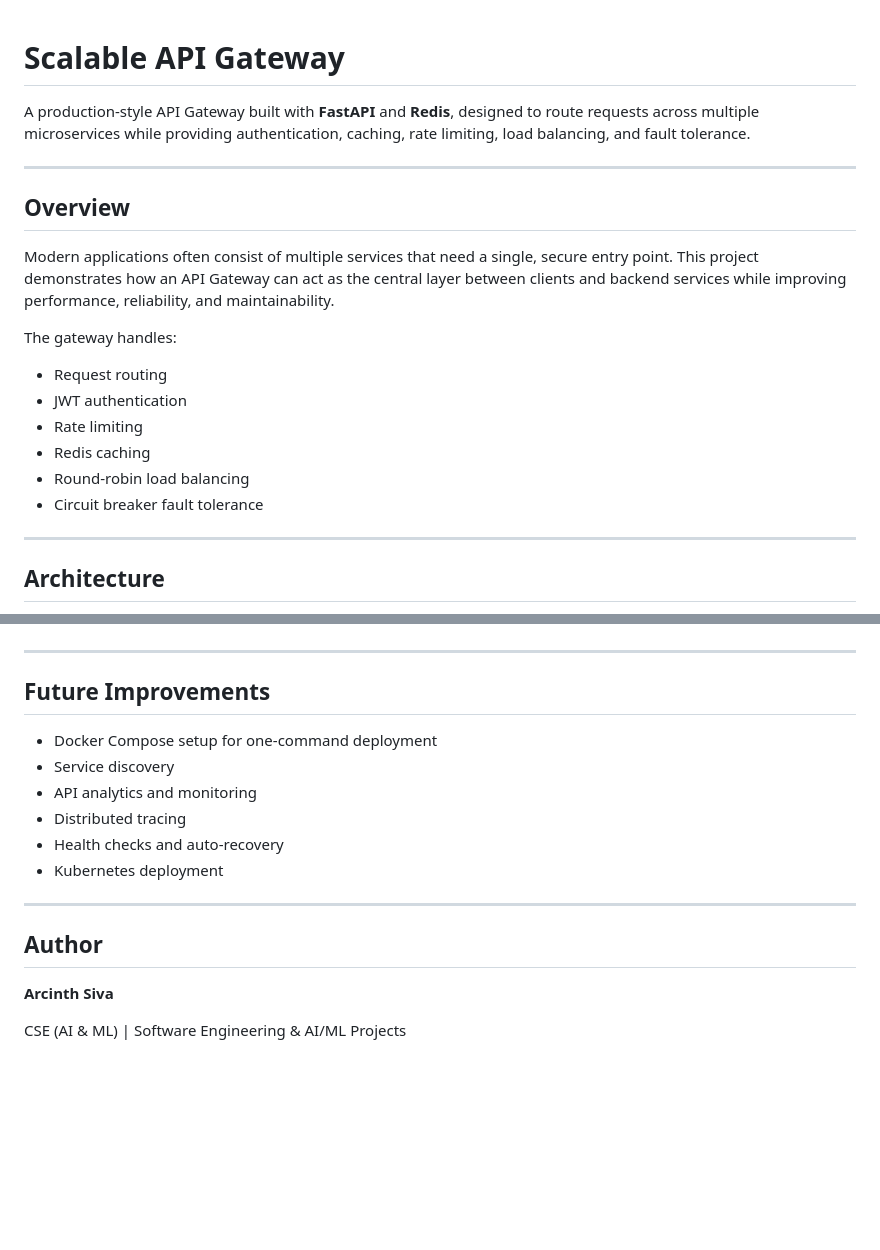
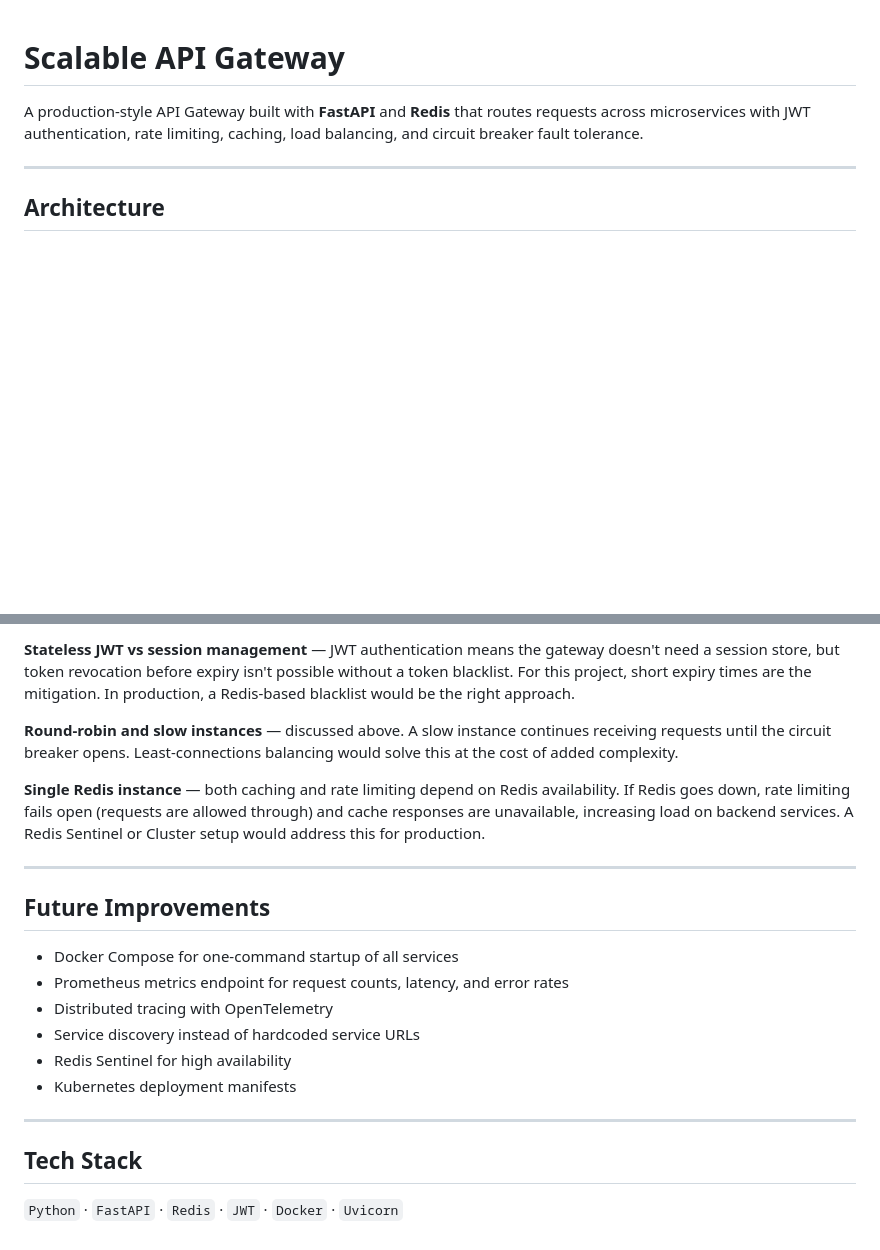
Before and after one commit to arcinth/scalable-api-gateway, a Markdown page: README.md, 2 parts joined by grey strips. Drawn GitHub-style; blank space fills up the shorter version.

```diff
--- a/README.md
+++ b/README.md
@@ -1,21 +1,8 @@
 # Scalable API Gateway
 
-A production-style API Gateway built with **FastAPI** and **Redis**, designed to route requests across multiple microservices while providing authentication, caching, rate limiting, load balancing, and fault tolerance.
-
----
-
-## Overview
-
-Modern applications often consist of multiple services that need a single, secure entry point. This project demonstrates how an API Gateway can act as the central layer between clients and backend services while improving performance, reliability, and maintainability.
-
-The gateway handles:
-
-* Request routing
-* JWT authentication
-* Rate limiting
-* Redis caching
-* Round-robin load balancing
-* Circuit breaker fault tolerance
+A production-style API Gateway built with **FastAPI** and **Redis** that routes requests
+across microservices with JWT authentication, rate limiting, caching, load balancing,
+and circuit breaker fault tolerance.
 
 ---
 
@@ -198,19 +152,22 @@ Prevents repeated calls to failing services and improves overall system resilien
+**Stateless JWT vs session management** — JWT authentication means the gateway doesn't need a session store, but token revocation before expiry isn't possible without a token blacklist. For this project, short expiry times are the mitigation. In production, a Redis-based blacklist would be the right approach.
+
+**Round-robin and slow instances** — discussed above. A slow instance continues receiving requests until the circuit breaker opens. Least-connections balancing would solve this at the cost of added complexity.
+
+**Single Redis instance** — both caching and rate limiting depend on Redis availability. If Redis goes down, rate limiting fails open (requests are allowed through) and cache responses are unavailable, increasing load on backend services. A Redis Sentinel or Cluster setup would address this for production.
 
 ---
 
 ## Future Improvements
 
-* Docker Compose setup for one-command deployment
-* Service discovery
-* API analytics and monitoring
-* Distributed tracing
-* Health checks and auto-recovery
-* Kubernetes deployment
+- Docker Compose for one-command startup of all services
+- Prometheus metrics endpoint for request counts, latency, and error rates
+- Distributed tracing with OpenTelemetry
+- Service discovery instead of hardcoded service URLs
+- Redis Sentinel for high availability
+- Kubernetes deployment manifests
 
 ---
 
-## Author
+## Tech Stack
 
-**Arcinth Siva**
-
-CSE (AI & ML) | Software Engineering & AI/ML Projects
+`Python` · `FastAPI` · `Redis` · `JWT` · `Docker` · `Uvicorn`
```
Also changed, not shown: other parts of README.md (+77 -110 lines).
